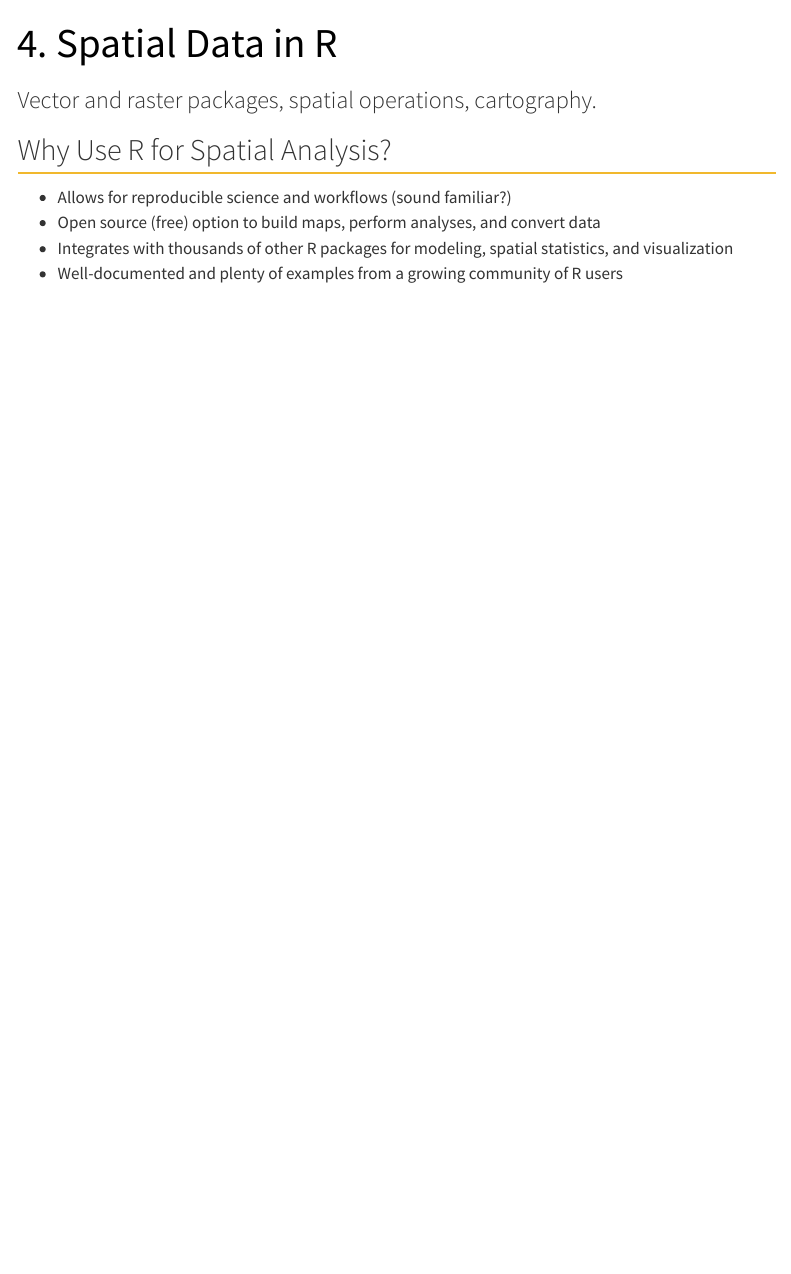
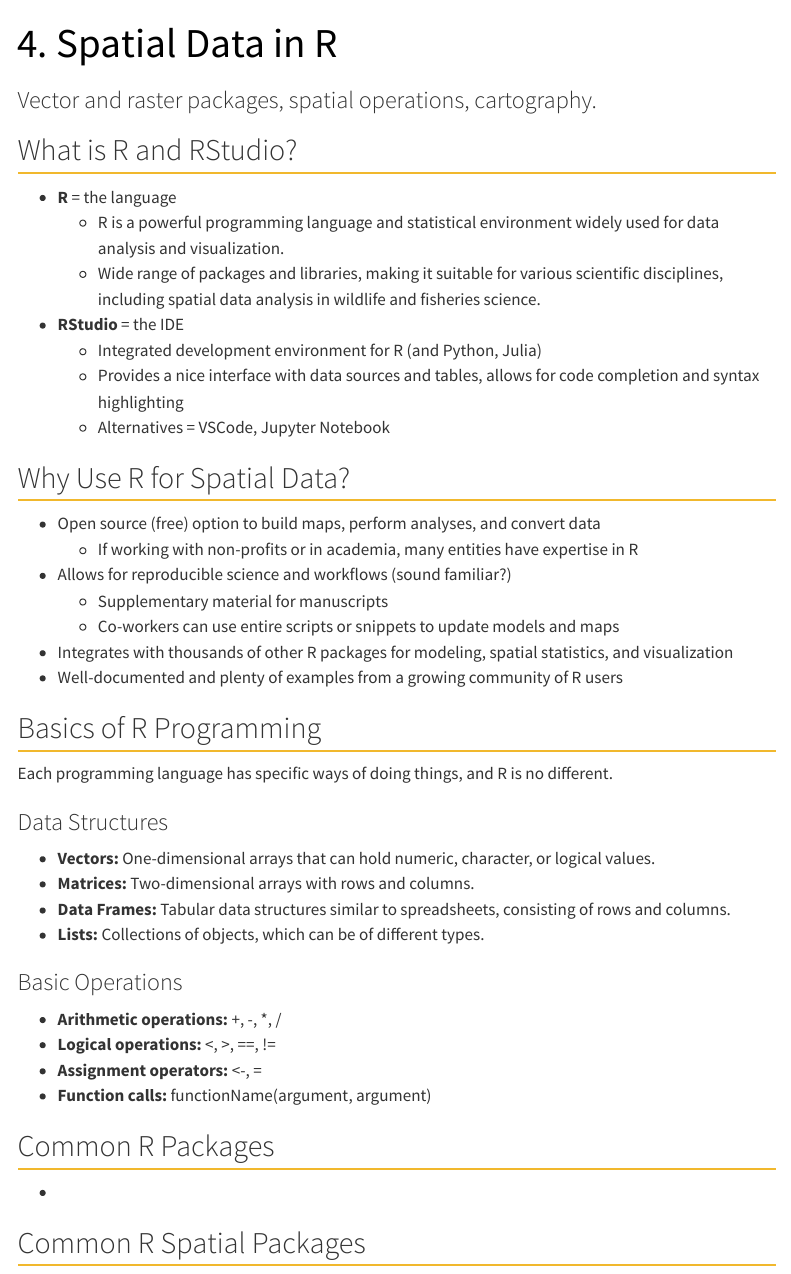
Before and after one commit to btjepkes/WAFSGSO_2024_GIS, a Quarto document (spatial-data-in-R.qmd): the page in a window 1100 px wide, from its top. Rendered offline with R 4.5, knitr and Pandoc in place of Quarto, with nearby package versions; menus at the side of the page are left out.

Commit message:
Edits on R-Spatial slides.

```diff
--- a/spatial-data-in-R.qmd
+++ b/spatial-data-in-R.qmd
@@ -3,9 +3,46 @@ title: "4. Spatial Data in R"
 subtitle: "Vector and raster packages, spatial operations, cartography."
 ---
 
-## Why Use R for Spatial Analysis?
+## What is R and RStudio?
 
-- Allows for reproducible science and workflows (sound familiar?)
-- Open source (free) option to build maps, perform analyses, and convert data
-- Integrates with thousands of other R packages for modeling, spatial statistics, and visualization
-- Well-documented and plenty of examples from a growing community of R users
+-   **R** = the language
+    -   R is a powerful programming language and statistical environment widely used for data analysis and visualization.
+    -   Wide range of packages and libraries, making it suitable for various scientific disciplines, including spatial data analysis in wildlife and fisheries science.
+-   **RStudio** = the IDE
+    -   Integrated development environment for R (and Python, Julia)
+    -   Provides a nice interface with data sources and tables, allows for code completion and syntax highlighting
+    -   Alternatives = VSCode, Jupyter Notebook
+
+## Why Use R for Spatial Data?
+
+-   Open source (free) option to build maps, perform analyses, and convert data
+    -   If working with non-profits or in academia, many entities have expertise in R
+-   Allows for reproducible science and workflows (sound familiar?)
+    -   Supplementary material for manuscripts
+    -   Co-workers can use entire scripts or snippets to update models and maps
+-   Integrates with thousands of other R packages for modeling, spatial statistics, and visualization
+-   Well-documented and plenty of examples from a growing community of R users
+
+## Basics of R Programming
+
+Each programming language has specific ways of doing things, and R is no different.
+
+### Data Structures
+
+-   **Vectors:** One-dimensional arrays that can hold numeric, character, or logical values.
+-   **Matrices:** Two-dimensional arrays with rows and columns.
+-   **Data Frames:** Tabular data structures similar to spreadsheets, consisting of rows and columns.
+-   **Lists:** Collections of objects, which can be of different types.
+
+### Basic Operations
+
+-   **Arithmetic operations:** +, -, \*, /
+-   **Logical operations:** \<, \>, ==, !=
+-   **Assignment operators:** \<-, =
+-   **Function calls:** functionName(argument, argument)
+
+## Common R Packages
+
+-
+
+## Common R Spatial Packages
```
Also changed, not shown: docs/search.json, 2 other files.
